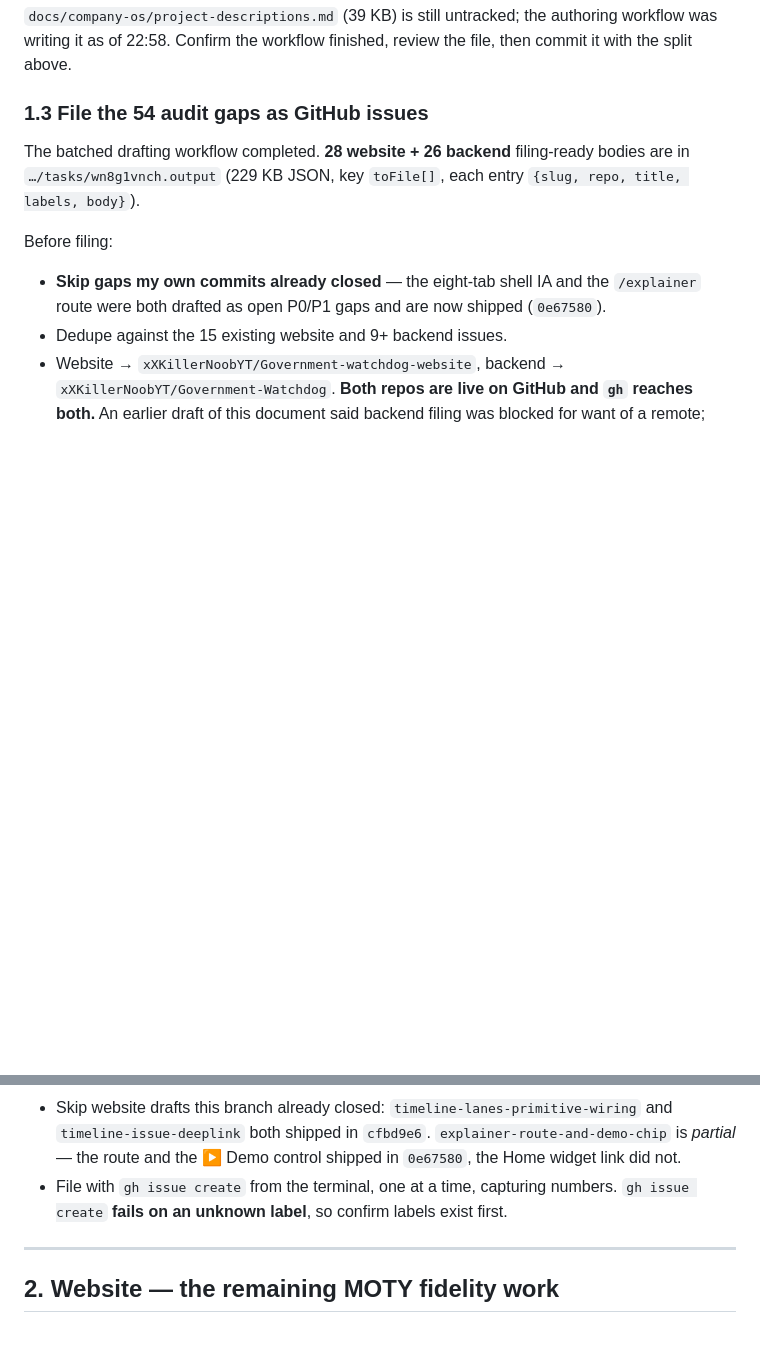
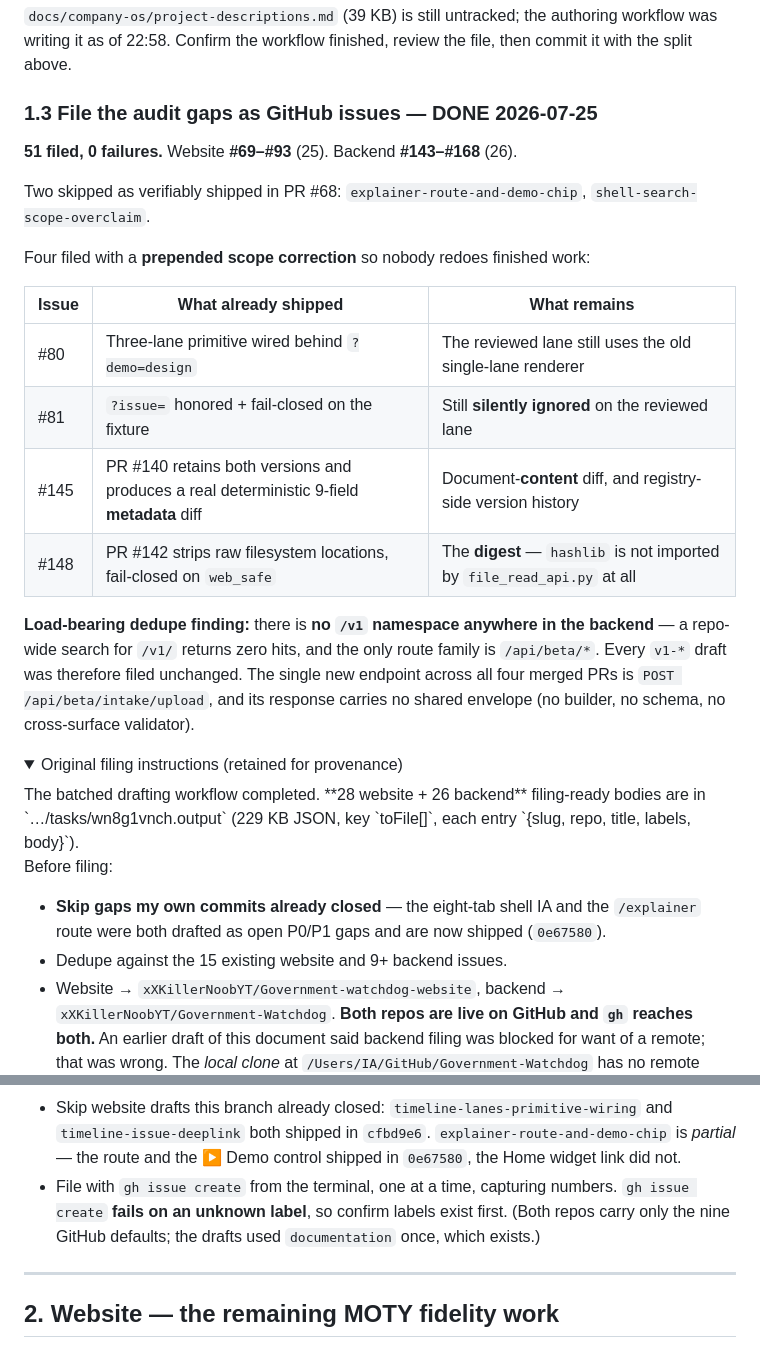
Before and after one commit to xXKillerNoobYT/Government-watchdog-website, a Markdown page: docs/company-os/REMAINING-WORK.md, 2 parts joined by grey strips. Rendered like a GitHub page; folded sections open; blank space fills up the shorter version.

Commit message:
docs: record the 51 filed gap issues and the dedupe findings behind them
Website #69-#93, backend #143-#168. Two drafts skipped because PR #68 shipped
them. Four filed with a prepended scope correction rather than as drafted,
so nobody spends a day rebuilding something that merged last night.

The dedupe finding worth keeping: there is no /v1 namespace anywhere in the
backend. A repo-wide search for "/v1/" returns zero hits and the only route
family is /api/beta/*. Every v1-* issue is therefore fully open, not
partially satisfied, which is the opposite of what the four merged PR titles
suggest.

Two more that a title-level read would have gotten backwards. PR #140 really
does produce a deterministic no-AI diff — but over nine metadata fields, not
document content. PR #142 really does strip raw filesystem locations — but
emits no digest at all; hashlib is not imported by that module. Both were
filed as remaining work with the shipped half named.

```diff
--- a/docs/company-os/REMAINING-WORK.md
+++ b/docs/company-os/REMAINING-WORK.md
@@ -137,7 +137,29 @@ anything is pushed — after the PR opens, this is a force-push instead of a reb
 was writing it as of 22:58. Confirm the workflow finished, review the file, then commit it
 with the split above.
 
-### 1.3 File the 54 audit gaps as GitHub issues
+### 1.3 File the audit gaps as GitHub issues — **DONE 2026-07-25**
+
+**51 filed, 0 failures.** Website **#69–#93** (25). Backend **#143–#168** (26).
+
+Two skipped as verifiably shipped in PR #68: `explainer-route-and-demo-chip`,
+`shell-search-scope-overclaim`.
+
+Four filed with a **prepended scope correction** so nobody redoes finished work:
+
+| Issue | What already shipped | What remains |
+|---|---|---|
+| #80 | Three-lane primitive wired behind `?demo=design` | The reviewed lane still uses the old single-lane renderer |
+| #81 | `?issue=` honored + fail-closed on the fixture | Still **silently ignored** on the reviewed lane |
+| #145 | PR #140 retains both versions and produces a real deterministic 9-field **metadata** diff | Document-**content** diff, and registry-side version history |
+| #148 | PR #142 strips raw filesystem locations, fail-closed on `web_safe` | The **digest** — `hashlib` is not imported by `file_read_api.py` at all |
+
+**Load-bearing dedupe finding:** there is **no `/v1` namespace anywhere in the backend** — a
+repo-wide search for `/v1/` returns zero hits, and the only route family is `/api/beta/*`.
+Every `v1-*` draft was therefore filed unchanged. The single new endpoint across all four
+merged PRs is `POST /api/beta/intake/upload`, and its response carries no shared envelope
+(no builder, no schema, no cross-surface validator).
+
+<details><summary>Original filing instructions (retained for provenance)</summary>
 The batched drafting workflow completed. **28 website + 26 backend** filing-ready bodies are
 in `…/tasks/wn8g1vnch.output` (229 KB JSON, key `toFile[]`, each entry `{slug, repo, title,
 labels, body}`).
@@ -165,7 +187,10 @@ Before filing:
   *partial* — the route and the ▶ Demo control shipped in `0e67580`, the Home widget link
   did not.
 - File with `gh issue create` from the terminal, one at a time, capturing numbers.
-  `gh issue create` **fails on an unknown label**, so confirm labels exist first.
+  `gh issue create` **fails on an unknown label**, so confirm labels exist first. (Both repos
+  carry only the nine GitHub defaults; the drafts used `documentation` once, which exists.)
+
+</details>
 
 ---
 
```
